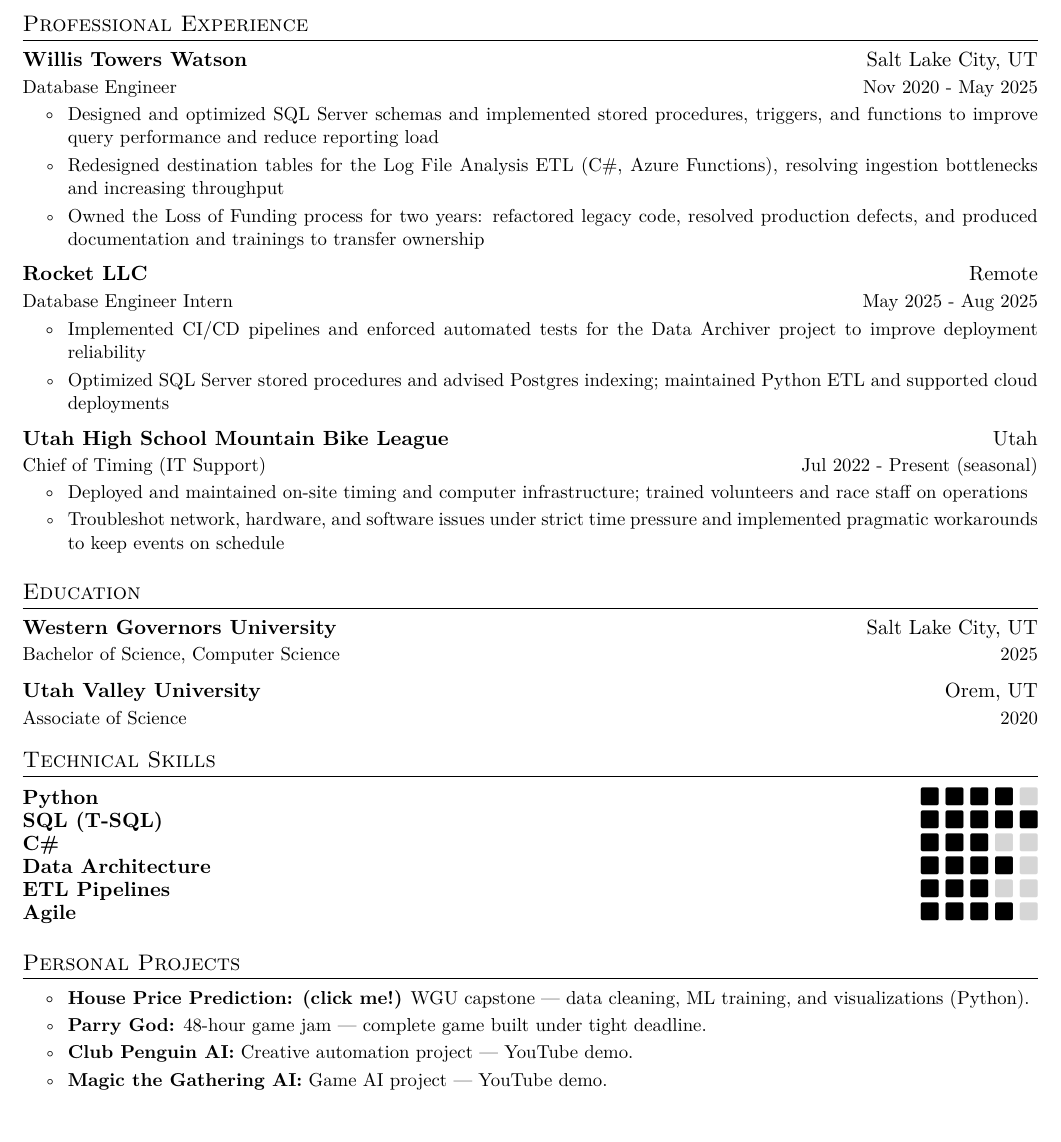
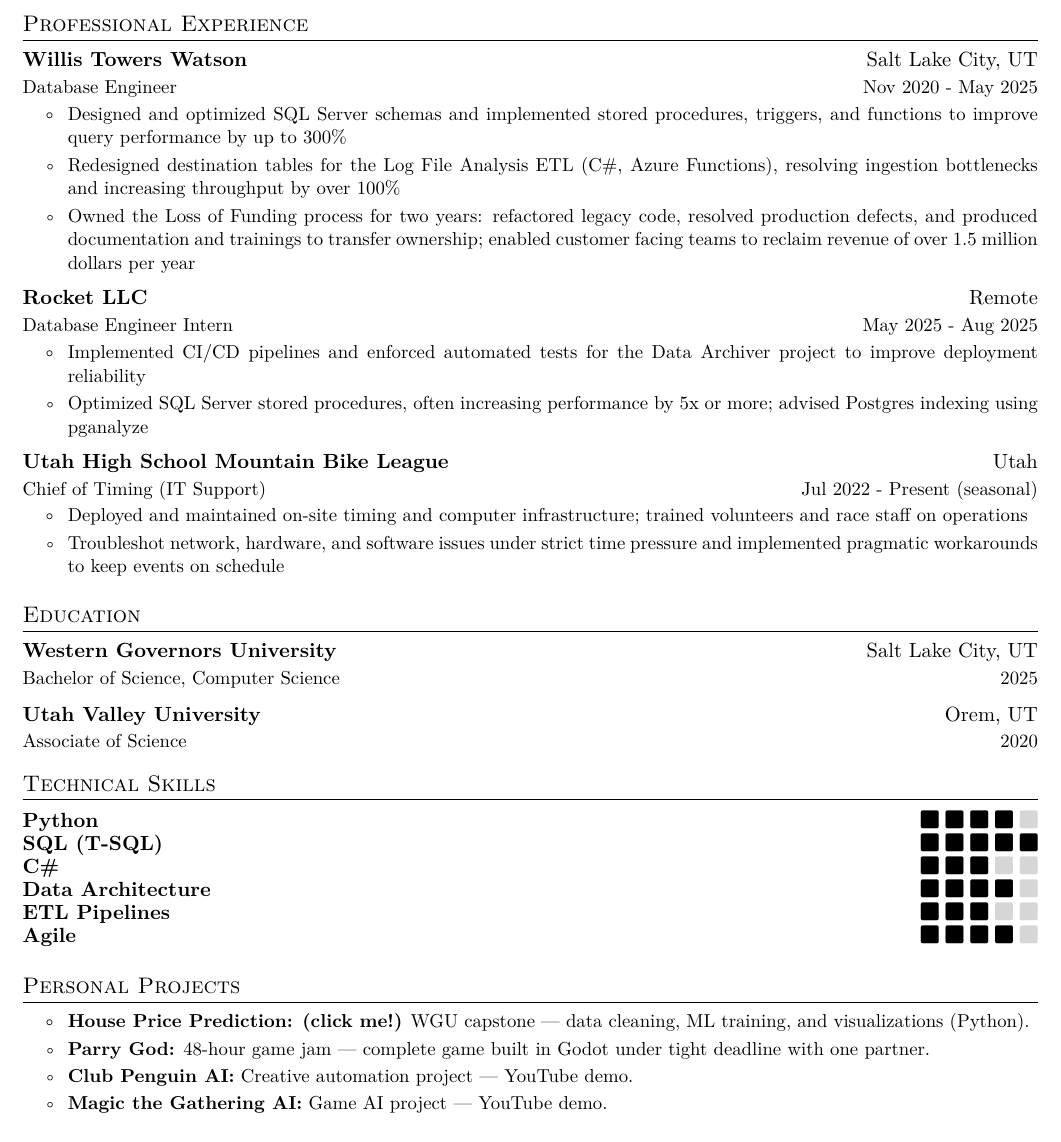
Before and after one commit to BenjaBelnap/resume-builder, a LaTeX CV (resources/templates/resume.tex): part of the page, cut so that both start at the same text. Compiled offline with pdfLaTeX.

Commit message:
update resume content

```diff
--- a/resources/templates/resume.tex
+++ b/resources/templates/resume.tex
@@ -103,9 +103,9 @@
     {Willis Towers Watson}{Salt Lake City, UT}
     {Database Engineer}{Nov 2020 - May 2025}
   \cvitemstart
-  \cvitem{Designed and optimized SQL Server schemas and implemented stored procedures, triggers, and functions to improve query performance and reduce reporting load}
-  \cvitem{Redesigned destination tables for the Log File Analysis ETL (C\#, Azure Functions), resolving ingestion bottlenecks and increasing throughput}
-  \cvitem{Owned the Loss of Funding process for two years: refactored legacy code, resolved production defects, and produced documentation and trainings to transfer ownership}
+  \cvitem{Designed and optimized SQL Server schemas and implemented stored procedures, triggers, and functions to improve query performance by up to 300\%}
+  \cvitem{Redesigned destination tables for the Log File Analysis ETL (C\#, Azure Functions), resolving ingestion bottlenecks and increasing throughput by over 100\%}
+  \cvitem{Owned the Loss of Funding process for two years: refactored legacy code, resolved production defects, and produced documentation and trainings to transfer ownership; enabled customer facing teams to reclaim revenue of over 1.5 million dollars per year}
   \cvitemend
 
   \cvheading
@@ -113,7 +113,7 @@
     {Database Engineer Intern}{May 2025 - Aug 2025}
   \cvitemstart
   \cvitem{Implemented CI/CD pipelines and enforced automated tests for the Data Archiver project to improve deployment reliability}
-  \cvitem{Optimized SQL Server stored procedures and advised Postgres indexing; maintained Python ETL and supported cloud deployments}
+  \cvitem{Optimized SQL Server stored procedures, often increasing performance by 5x or more; advised Postgres indexing using pganalyze}
   \cvitemend
 
   \cvheading
@@ -148,7 +148,7 @@
 \item
 \cvitemstart
   \cvitem{\href{https://github.com/BenjaBelnap/House-Price-Prediction-Machine-Learning}{\textbf{House Price Prediction: (click me!)}} WGU capstone — data cleaning, ML training, and visualizations (Python).}
-  \cvitem{\href{https://github.com/BenjaBelnap/Parry-God}{\textbf{Parry God:}} 48-hour game jam — complete game built under tight deadline.}
+  \cvitem{\href{https://github.com/BenjaBelnap/Parry-God}{\textbf{Parry God:}} 48-hour game jam — complete game built in Godot under tight deadline with one partner.}
   \cvitem{\href{https://youtu.be/huqDNcsBJmA?si=JeCqGqGiTHdY9so1}{\textbf{Club Penguin AI:}} Creative automation project — YouTube demo.}
   \cvitem{\href{https://youtu.be/8RIIMyDkq1o?si=IFQelgHKwUcTemNc}{\textbf{Magic the Gathering AI:}} Game AI project — YouTube demo.}
 \cvitemend
```
Also changed, not shown: output/resume.pdf.
